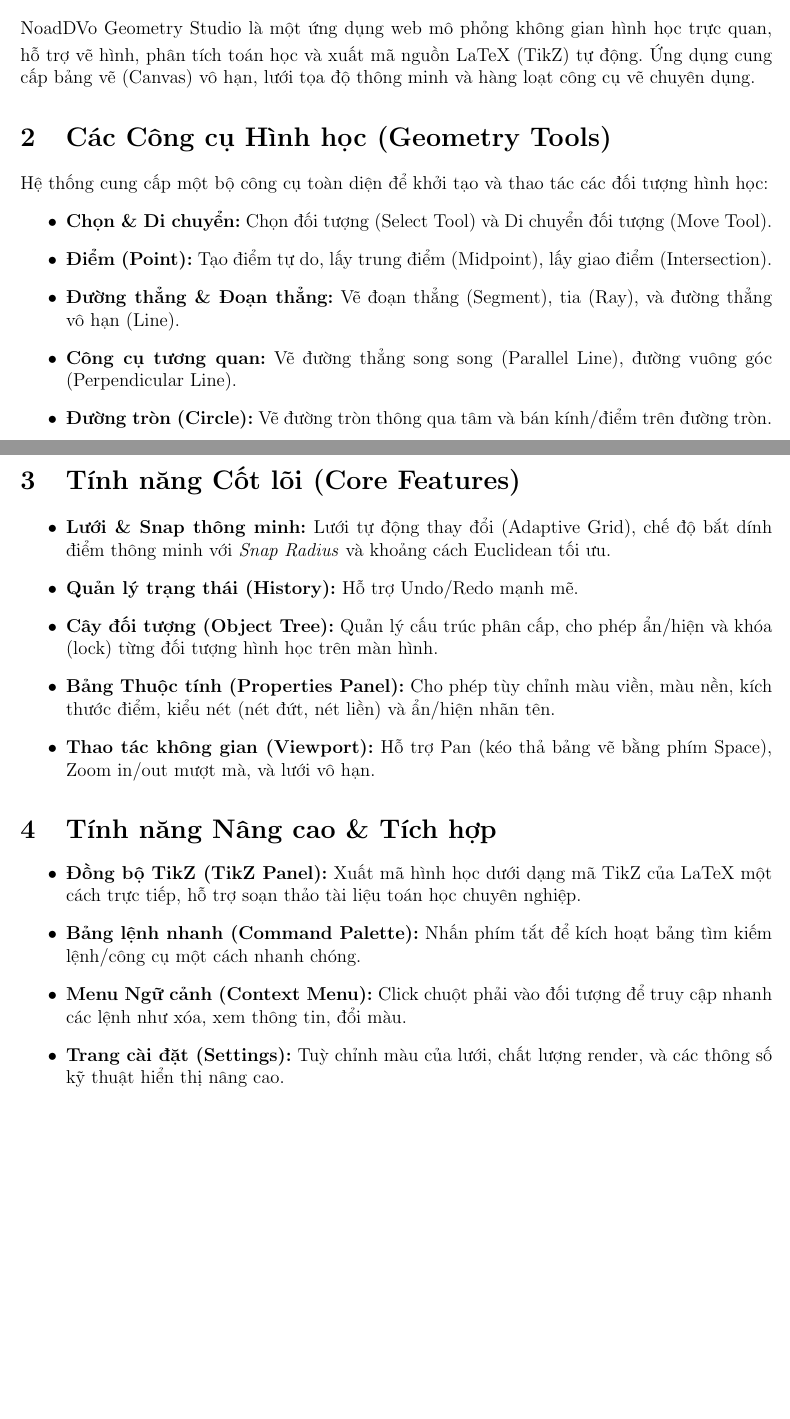
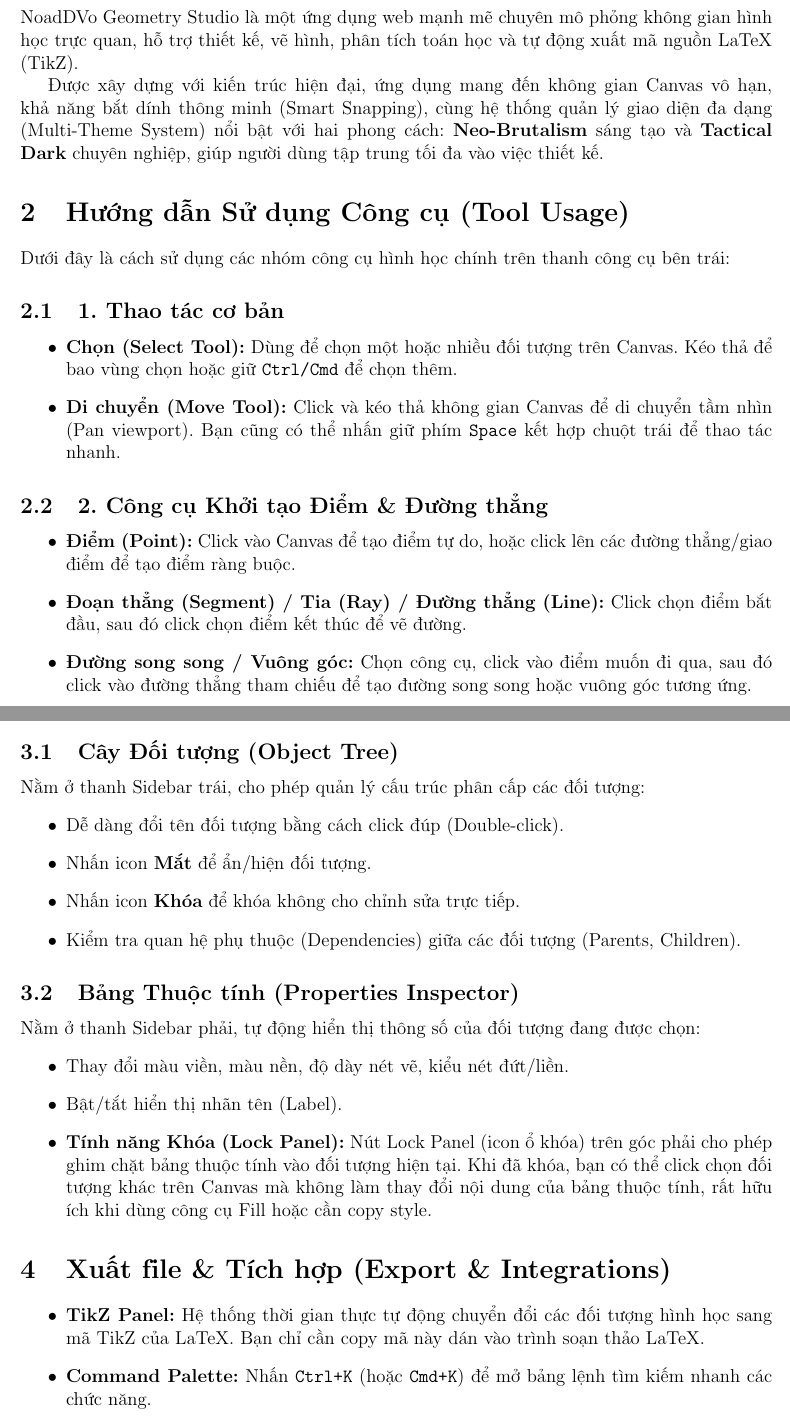
Before and after one commit to NoadDVo/NoadDVo, a LaTeX document (CHUCNANG.tex): two parts of pages 1 and 2 of 2, joined at a grey line, cut so that both start at the same text, the shorter picture padded with empty space. Compiled offline with pdfLaTeX.

Commit message:
Update CHUCNANG.tex with new introduction and tool usage

```diff
--- a/CHUCNANG.tex
+++ b/CHUCNANG.tex
@@ -13,7 +13,7 @@
     top=20mm,
 }
 
-\title{\textbf{Danh sách chức năng của NoadDVo Geometry Studio}}
+\title{\textbf{Tài liệu Hướng dẫn \& Chức năng\\NoadDVo Geometry Studio}}
 \author{}
 \date{\today}
 
@@ -21,15 +21,15 @@
 
 \maketitle
 
-\section{Tổng quan Hệ thống}
-NoadDVo Geometry Studio là một ứng dụng web mô phỏng không gian hình học trực quan, hỗ trợ vẽ hình, phân tích toán học và xuất mã nguồn LaTeX (TikZ) tự động. Ứng dụng cung cấp bảng vẽ (Canvas) vô hạn, lưới tọa độ thông minh và hàng loạt công cụ vẽ chuyên dụng.
+\section{Giới thiệu Tổng quan}
+NoadDVo Geometry Studio là một ứng dụng web mạnh mẽ chuyên mô phỏng không gian hình học trực quan, hỗ trợ thiết kế, vẽ hình, phân tích toán học và tự động xuất mã nguồn LaTeX (TikZ).
 
-\section{Các Công cụ Hình học (Geometry Tools)}
-Hệ thống cung cấp một bộ công cụ toàn diện để khởi tạo và thao tác các đối tượng hình học:
+Được xây dựng với kiến trúc hiện đại, ứng dụng mang đến không gian Canvas vô hạn, khả năng bắt dính thông minh (Smart Snapping), cùng hệ thống quản lý giao diện đa dạng (Multi-Theme System) nổi bật với hai phong cách: \textbf{Neo-Brutalism} sáng tạo và \textbf{Tactical Dark} chuyên nghiệp, giúp người dùng tập trung tối đa vào việc thiết kế.
+
+\section{Hướng dẫn Sử dụng Công cụ (Tool Usage)}
+Dưới đây là cách sử dụng các nhóm công cụ hình học chính trên thanh công cụ bên trái:
+
+\subsection{1. Thao tác cơ bản}
 \begin{itemize}[label=\textbullet]
-    \item \textbf{Chọn \& Di chuyển:} Chọn đối tượng (Select Tool) và Di chuyển đối tượng (Move Tool).
-    \item \textbf{Điểm (Point):} Tạo điểm tự do, lấy trung điểm (Midpoint), lấy giao điểm (Intersection).
-    \item \textbf{Đường thẳng \& Đoạn thẳng:} Vẽ đoạn thẳng (Segment), tia (Ray), và đường thẳng vô hạn (Line).
-    \item \textbf{Công cụ tương quan:} Vẽ đường thẳng song song (Parallel Line), đường vuông góc (Perpendicular Line).
-    \item \textbf{Đường tròn (Circle):} Vẽ đường tròn thông qua tâm và bán kính/điểm trên đường tròn.
-    \item \textbf{Đa giác (Polygon):} Tạo các đa giác khép kín.
+    \item \textbf{Chọn (Select Tool):} Dùng để chọn một hoặc nhiều đối tượng trên Canvas. Kéo thả để bao vùng chọn hoặc giữ \texttt{Ctrl/Cmd} để chọn thêm.
+    \item \textbf{Di chuyển (Move Tool):} Click và kéo thả không gian Canvas để di chuyển tầm nhìn (Pan viewport). Bạn cũng có thể nhấn giữ phím \texttt{Space} kết hợp chuột trái để thao tác nhanh.
@@ -41,17 +36,11 @@
 \end{itemize}
 
-\section{Tính năng Cốt lõi (Core Features)}
+\subsection{2. Công cụ Khởi tạo Điểm \& Đường thẳng}
 \begin{itemize}[label=\textbullet]
-    \item \textbf{Lưới \& Snap thông minh:} Lưới tự động thay đổi (Adaptive Grid), chế độ bắt dính điểm thông minh với \textit{Snap Radius} và khoảng cách Euclidean tối ưu.
-    \item \textbf{Quản lý trạng thái (History):} Hỗ trợ Undo/Redo mạnh mẽ.
-    \item \textbf{Cây đối tượng (Object Tree):} Quản lý cấu trúc phân cấp, cho phép ẩn/hiện và khóa (lock) từng đối tượng hình học trên màn hình.
-    \item \textbf{Bảng Thuộc tính (Properties Panel):} Cho phép tùy chỉnh màu viền, màu nền, kích thước điểm, kiểu nét (nét đứt, nét liền) và ẩn/hiện nhãn tên.
-    \item \textbf{Thao tác không gian (Viewport):} Hỗ trợ Pan (kéo thả bảng vẽ bằng phím Space), Zoom in/out mượt mà, và lưới vô hạn.
+    \item \textbf{Điểm (Point):} Click vào Canvas để tạo điểm tự do, hoặc click lên các đường thẳng/giao điểm để tạo điểm ràng buộc.
+    \item \textbf{Đoạn thẳng (Segment) / Tia (Ray) / Đường thẳng (Line):} Click chọn điểm bắt đầu, sau đó click chọn điểm kết thúc để vẽ đường.
+    \item \textbf{Đường song song / Vuông góc:} Chọn công cụ, click vào điểm muốn đi qua, sau đó click vào đường thẳng tham chiếu để tạo đường song song hoặc vuông góc tương ứng.
 \end{itemize}
 
-\section{Tính năng Nâng cao \& Tích hợp}
+\subsection{3. Công cụ Hình khối \& Đo lường}
 \begin{itemize}[label=\textbullet]
-    \item \textbf{Đồng bộ TikZ (TikZ Panel):} Xuất mã hình học dưới dạng mã TikZ của LaTeX một cách trực tiếp, hỗ trợ soạn thảo tài liệu toán học chuyên nghiệp.
-    \item \textbf{Bảng lệnh nhanh (Command Palette):} Nhấn phím tắt để kích hoạt bảng tìm kiếm lệnh/công cụ một cách nhanh chóng.
-    \item \textbf{Menu Ngữ cảnh (Context Menu):} Click chuột phải vào đối tượng để truy cập nhanh các lệnh như xóa, xem thông tin, đổi màu.
-    \item \textbf{Trang cài đặt (Settings):} Tuỳ chỉnh màu của lưới, chất lượng render, và các thông số kỹ thuật hiển thị nâng cao.
@@ -58,3 +60,24 @@
+\subsection{Cây Đối tượng (Object Tree)}
+Nằm ở thanh Sidebar trái, cho phép quản lý cấu trúc phân cấp các đối tượng:
+\begin{itemize}[label=\textbullet]
+    \item Dễ dàng đổi tên đối tượng bằng cách click đúp (Double-click).
+    \item Nhấn icon \textbf{Mắt} để ẩn/hiện đối tượng.
+    \item Nhấn icon \textbf{Khóa} để khóa không cho chỉnh sửa trực tiếp.
+    \item Kiểm tra quan hệ phụ thuộc (Dependencies) giữa các đối tượng (Parents, Children).
+\end{itemize}
+
+\subsection{Bảng Thuộc tính (Properties Inspector)}
+Nằm ở thanh Sidebar phải, tự động hiển thị thông số của đối tượng đang được chọn:
+\begin{itemize}[label=\textbullet]
+    \item Thay đổi màu viền, màu nền, độ dày nét vẽ, kiểu nét đứt/liền.
+    \item Bật/tắt hiển thị nhãn tên (Label).
+    \item \textbf{Tính năng Khóa (Lock Panel):} Nút Lock Panel (icon ổ khóa) trên góc phải cho phép ghim chặt bảng thuộc tính vào đối tượng hiện tại. Khi đã khóa, bạn có thể click chọn đối tượng khác trên Canvas mà không làm thay đổi nội dung của bảng thuộc tính, rất hữu ích khi dùng công cụ Fill hoặc cần copy style.
+\end{itemize}
+
+\section{Xuất file \& Tích hợp (Export \& Integrations)}
+\begin{itemize}[label=\textbullet]
+    \item \textbf{TikZ Panel:} Hệ thống thời gian thực tự động chuyển đổi các đối tượng hình học sang mã TikZ của LaTeX. Bạn chỉ cần copy mã này dán vào trình soạn thảo LaTeX.
+    \item \textbf{Command Palette:} Nhấn \texttt{Ctrl+K} (hoặc \texttt{Cmd+K}) để mở bảng lệnh tìm kiếm nhanh các chức năng.
 \end{itemize}
 
 \end{document}
```
Also changed, not shown: CHUCNANG.tex (18 more changed lines).
